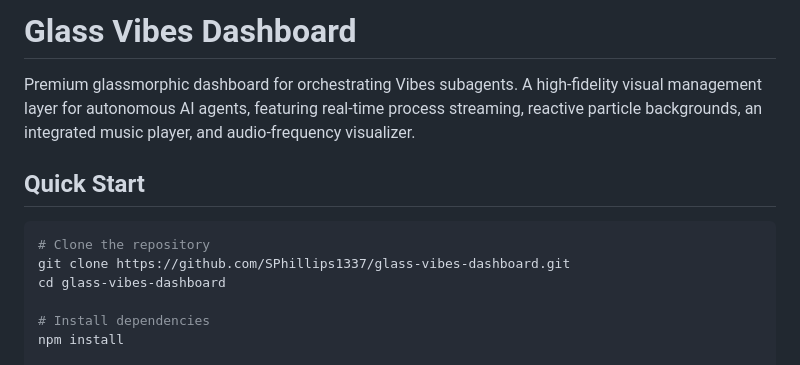
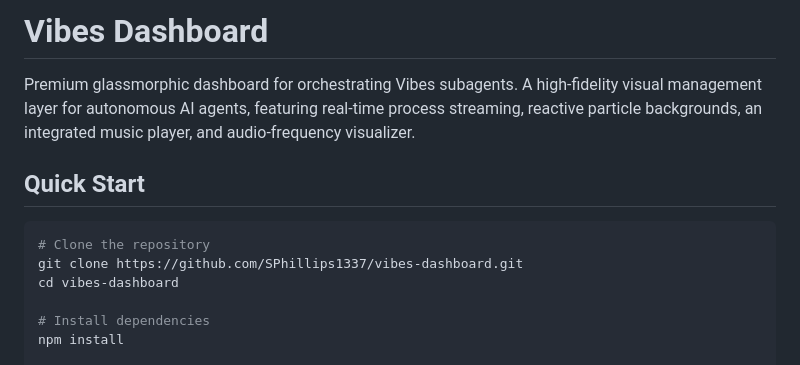
Before and after one commit to SPhillips1337/vibes-dashboard, a Markdown page: README.md, the part around the change. GitHub-like rendering.

````diff
--- a/README.md
+++ b/README.md
@@ -1,4 +1,4 @@
-# Glass Vibes Dashboard
+# Vibes Dashboard
 
 Premium glassmorphic dashboard for orchestrating Vibes subagents. A high-fidelity visual management layer for autonomous AI agents, featuring real-time process streaming, reactive particle backgrounds, an integrated music player, and audio-frequency visualizer.
 
@@ -6,8 +6,8 @@ Premium glassmorphic dashboard for orchestrating Vibes subagents. A high-fidelit
 
 ```bash
 # Clone the repository
-git clone https://github.com/SPhillips1337/glass-vibes-dashboard.git
-cd glass-vibes-dashboard
+git clone https://github.com/SPhillips1337/vibes-dashboard.git
+cd vibes-dashboard
 
 # Install dependencies
 npm install
````
